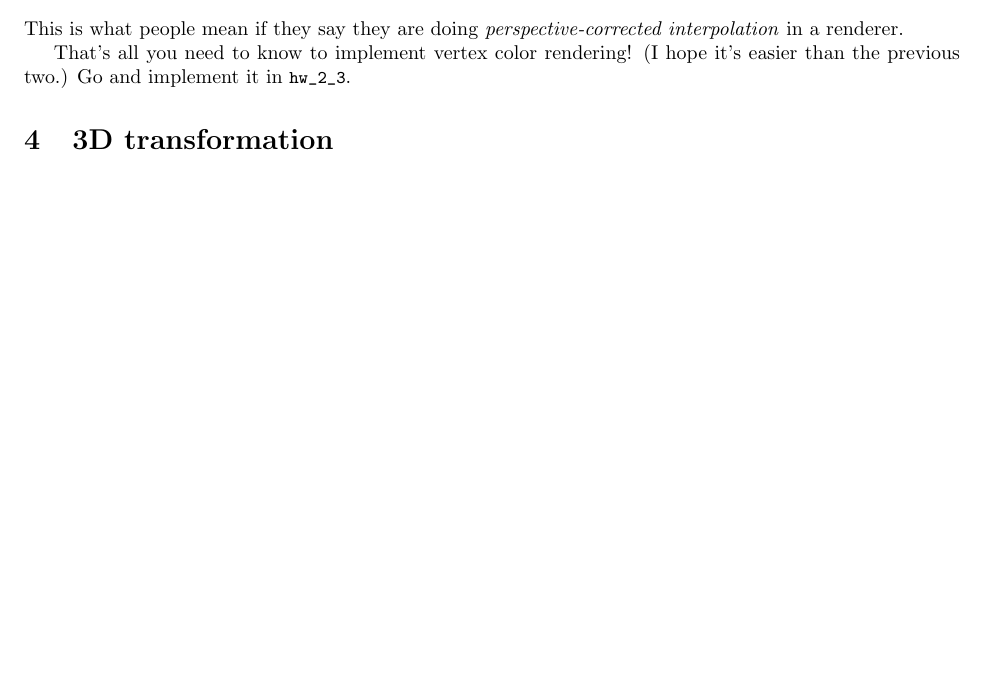
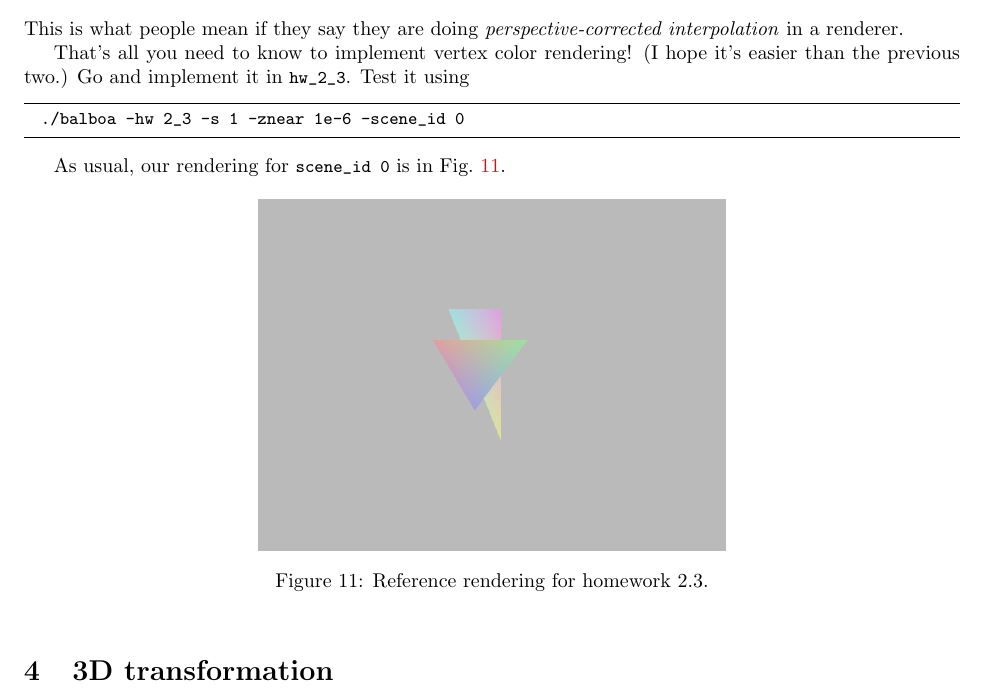
Before and after one commit to BachiLi/balboa_public, a LaTeX problem sheet (handouts/homework2.tex): part of page 10 of 10, cut so that both start at the same text, the shorter picture padded with empty space. Compiled offline with pdfLaTeX.

Commit message:
HW 2.3 handout

```diff
--- a/handouts/homework2.tex
+++ b/handouts/homework2.tex
@@ -263,7 +263,19 @@ C = b_0 C_0 + b_1 C_1 + b_2 C_2.
 \end{equation}
 This is what people mean if they say they are doing \emph{perspective-corrected interpolation} in a renderer.
 
-That's all you need to know to implement vertex color rendering! (I hope it's easier than the previous two.) Go and implement it in \lstinline{hw_2_3}.
+That's all you need to know to implement vertex color rendering! (I hope it's easier than the previous two.) Go and implement it in \lstinline{hw_2_3}. Test it using
+\begin{lstlisting}[language=bash]
+  ./balboa -hw 2_3 -s 1 -znear 1e-6 -scene_id 0
+\end{lstlisting}
+
+As usual, our rendering for \lstinline{scene_id 0} is in \cref{fig:hw2_3}.
+\begin{figure}[h]
+    \centering
+    \includegraphics[width=0.5\linewidth]{imgs/hw_2_3.png}
+    \caption{Reference rendering for homework 2.3.}
+    \label{fig:hw2_3}
+\end{figure}
+
 
 \section{3D transformation}
 
```
Also changed, not shown: handouts/imgs/hw_2_3.png (added).
